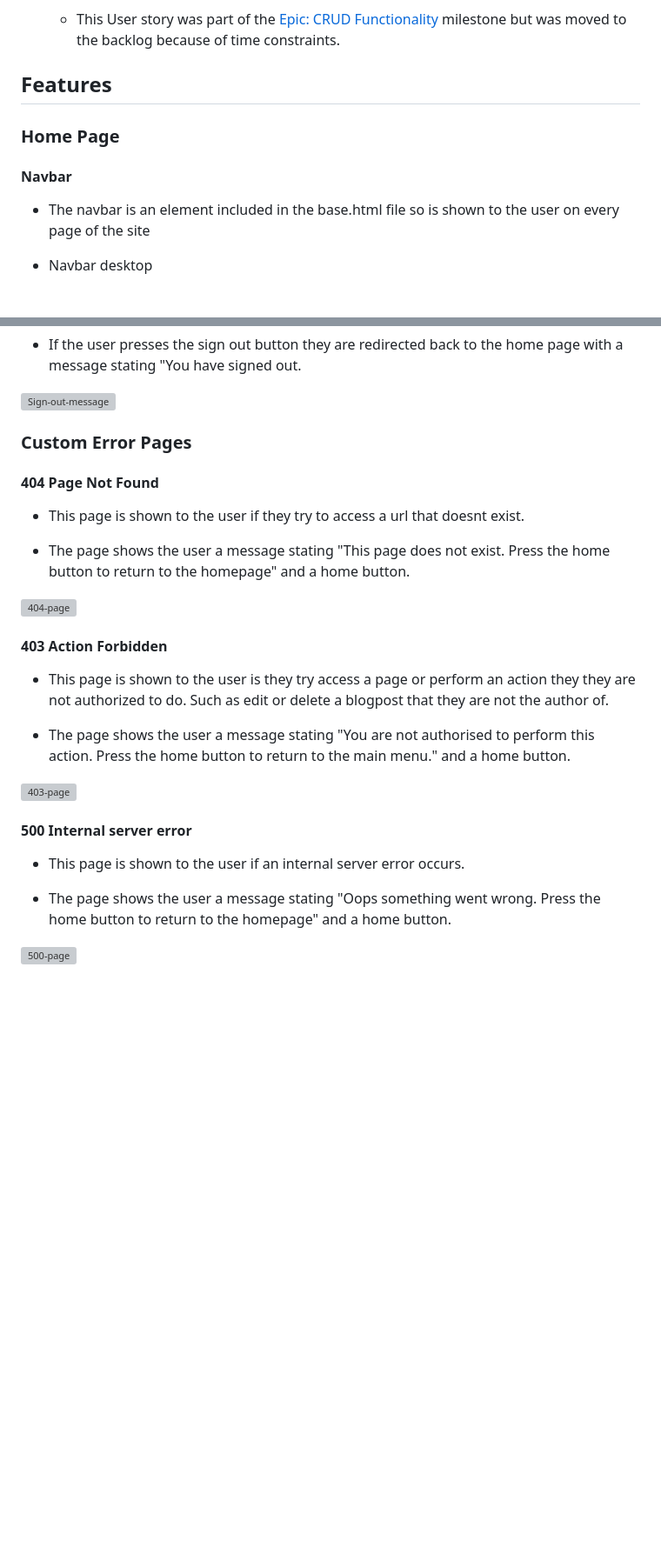
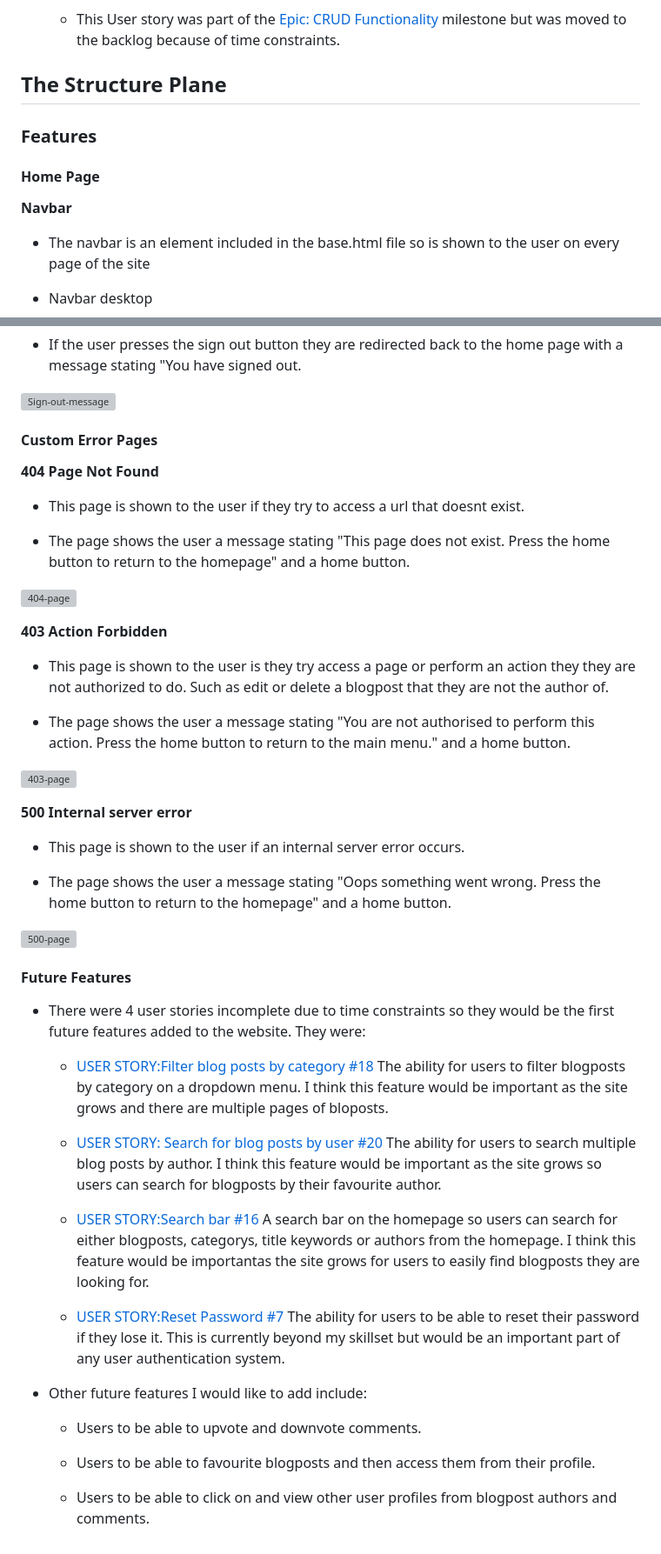
Before and after one commit to Code-Institute-Submissions/P4-Sports-Expert, a Markdown page: README.md, 2 parts joined by grey strips. Shown: that part at 87% size. GitHub-like rendering; blank space fills up the shorter version; grey boxes are pictures that could not be loaded.

Commit message:
Add future features section to readme

```diff
--- a/README.md
+++ b/README.md
@@ -766,11 +766,13 @@ User Story 4
 
    - This User story was part of the [Epic: CRUD Functionality](https://github.com/seanj06/P4-Sports-Expert/milestone/5) milestone but was moved to the backlog because of time constraints.
 
-## **Features**
+## **The Structure Plane**
 
-### **Home Page**
+### **Features**
 
- #### **Navbar**
+#### **Home Page**
+
+**Navbar**
 
    - The navbar is an element included in the base.html file so is shown to the user on every page of the site
 
@@ -1126,9 +1130,9 @@ User Story 4
 
  ![Sign-out-message](docs/features/sign-out-message.png)
 
-### **Custom Error Pages**
+#### **Custom Error Pages**
 
-#### **404 Page Not Found**
+**404 Page Not Found**
 
  - This page is shown to the user if they try to access a url that doesnt exist.
 
@@ -1136,7 +1140,7 @@ User Story 4
 
  ![404-page](docs/features/404-page.png)
 
-#### **403 Action Forbidden**
+**403 Action Forbidden**
 
  - This page is shown to the user is they try access a page or perform an action they they are not authorized to do. Such as edit or delete a blogpost that they are not the author of.
 
@@ -1144,10 +1148,35 @@ User Story 4
 
  ![403-page](docs/features/403-page.png)
 
-#### **500 Internal server error**
+**500 Internal server error**
 
  - This page is shown to the user if an internal server error occurs.
 
  - The page shows the user a message stating "Oops something went wrong. Press the home button to return to the homepage" and a home button.
 
  ![500-page](docs/features/500-page.png)
+
+
+#### **Future Features**
+
+ - There were 4 user stories incomplete due to time constraints so they would be the first future features added to the website. They were:
+
+   - [USER STORY:Filter blog posts by category #18](https://github.com/seanj06/P4-Sports-Expert/issues/18)
+   The ability for users to filter blogposts by category on a dropdown menu. I think this feature would be important as the site grows and there are multiple pages of bloposts.
+
+   - [USER STORY: Search for blog posts by user #20](https://github.com/seanj06/P4-Sports-Expert/issues/20)
+   The ability for users to search multiple blog posts by author. I think this feature would be important as the site grows so users can search for blogposts by their favourite author.
+
+   - [USER STORY:Search bar #16](https://github.com/seanj06/P4-Sports-Expert/issues/16)
+   A search bar on the homepage so users can search for either blogposts, categorys, title keywords or authors from the homepage. I think this feature would be importantas the site grows for users to easily find blogposts they are looking for.
+
+   - [USER STORY:Reset Password #7](https://github.com/seanj06/P4-Sports-Expert/issues/7)
+   The ability for users to be able to reset their password if they lose it. This is currently beyond my skillset but would be an important part of any user authentication system.
+
+ - Other future features I would like to add include:
+
+   - Users to be able to upvote and downvote comments.
+
+   - Users to be able to favourite blogposts and then access them from their profile.
+
+   - Users to be able to click on and view other user profiles from blogpost authors and comments.
```
Also changed, not shown: other parts of README.md (+22 -20 lines).
